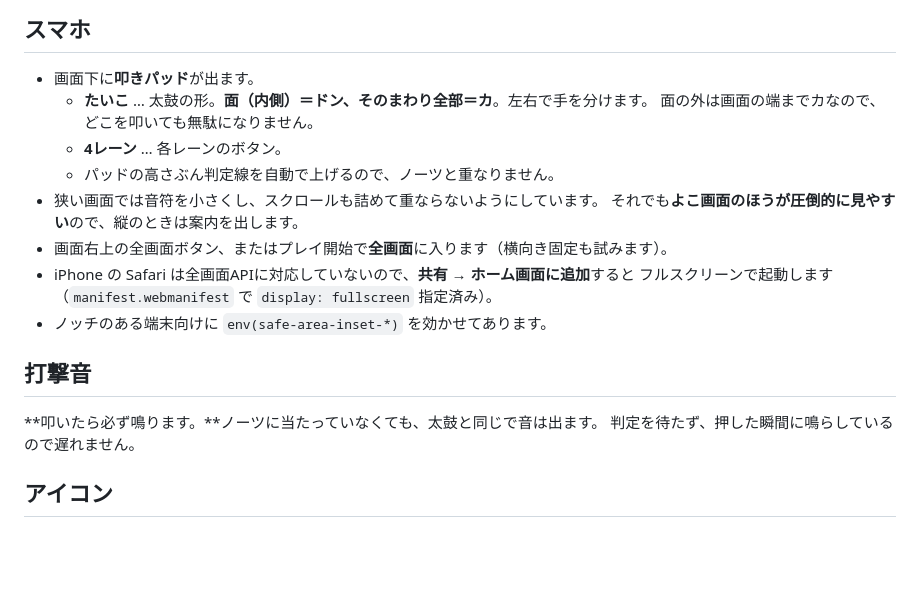
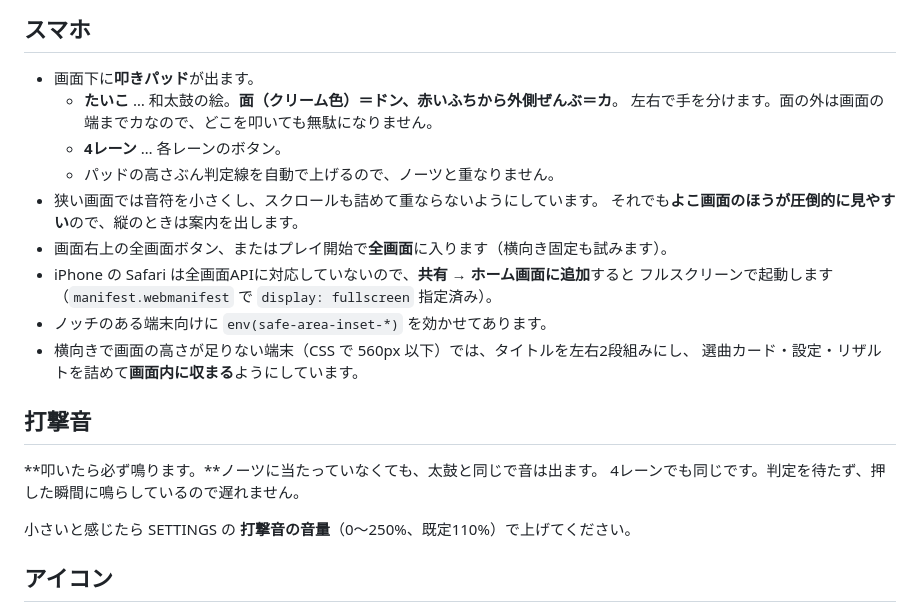
Before and after one commit to INMUKINGm/INMUKINGm.github.io, a Markdown page: README.md, the part around the change. Rendered like a GitHub page; blank space fills up the shorter version.

Commit message:
READMEに打撃音の音量と背の低い画面の対応を追記
Co-Authored-By: Claude Opus 5 <noreply@anthropic.com>

```diff
--- a/README.md
+++ b/README.md
@@ -109,8 +109,8 @@ MVそのものがプレイフィールドで、MVのカット割りが譜面に
 ## スマホ
 
 - 画面下に**叩きパッド**が出ます。
-  - **たいこ** … 太鼓の形。**面（内側）＝ドン、そのまわり全部＝カ**。左右で手を分けます。
-    面の外は画面の端までカなので、どこを叩いても無駄になりません。
+  - **たいこ** … 和太鼓の絵。**面（クリーム色）＝ドン、赤いふちから外側ぜんぶ＝カ**。
+    左右で手を分けます。面の外は画面の端までカなので、どこを叩いても無駄になりません。
   - **4レーン** … 各レーンのボタン。
   - パッドの高さぶん判定線を自動で上げるので、ノーツと重なりません。
 - 狭い画面では音符を小さくし、スクロールも詰めて重ならないようにしています。
@@ -119,11 +119,15 @@ MVそのものがプレイフィールドで、MVのカット割りが譜面に
 - iPhone の Safari は全画面APIに対応していないので、**共有 → ホーム画面に追加**すると
   フルスクリーンで起動します（`manifest.webmanifest` で `display: fullscreen` 指定済み）。
 - ノッチのある端末向けに `env(safe-area-inset-*)` を効かせてあります。
+- 横向きで画面の高さが足りない端末（CSS で 560px 以下）では、タイトルを左右2段組みにし、
+  選曲カード・設定・リザルトを詰めて**画面内に収まる**ようにしています。
 
 ## 打撃音
 
 **叩いたら必ず鳴ります。**ノーツに当たっていなくても、太鼓と同じで音は出ます。
-判定を待たず、押した瞬間に鳴らしているので遅れません。
+4レーンでも同じです。判定を待たず、押した瞬間に鳴らしているので遅れません。
+
+小さいと感じたら SETTINGS の **打撃音の音量**（0〜250%、既定110%）で上げてください。
 
 ## アイコン
 
```
